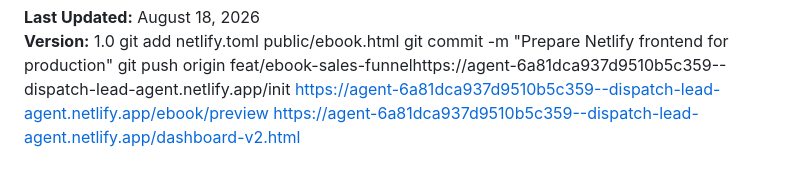
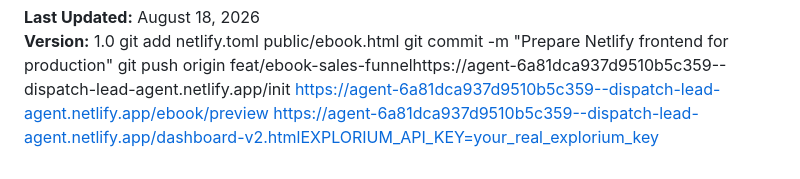
Before and after one commit to donaldoderaofficial-creator/Lead-Saas-Agent, a Markdown page: API.md, the part around the change. GitHub-like rendering.

Commit message:
docs: Update documentation
 API.md | 2 +-
 1 file changed, 1 insertion(+), 1 deletion(-)

```diff
--- a/API.md
+++ b/API.md
@@ -603,4 +603,4 @@ git add netlify.toml public/ebook.html
 git commit -m "Prepare Netlify frontend for production"
 git push origin feat/ebook-sales-funnelhttps://agent-6a81dca937d9510b5c359--dispatch-lead-agent.netlify.app/init
 https://agent-6a81dca937d9510b5c359--dispatch-lead-agent.netlify.app/ebook/preview
-https://agent-6a81dca937d9510b5c359--dispatch-lead-agent.netlify.app/dashboard-v2.html
+https://agent-6a81dca937d9510b5c359--dispatch-lead-agent.netlify.app/dashboard-v2.htmlEXPLORIUM_API_KEY=your_real_explorium_key
```
